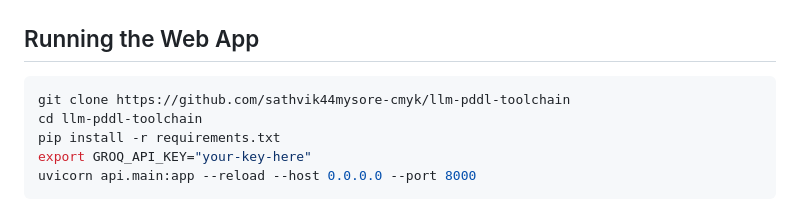
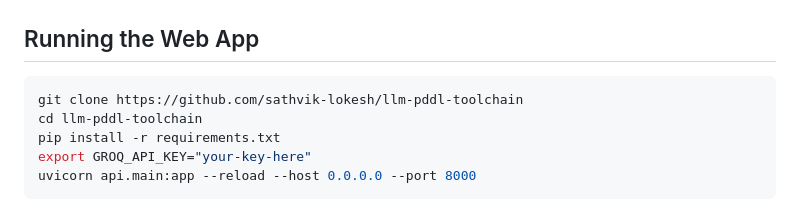
Before and after one commit to sathvik-lokesh/llm-pddl-toolchain, a Markdown page: README.md, the part around the change. GitHub-like rendering.

Commit message:
Update clone URL to new GitHub username (sathvik-lokesh)

````diff
--- a/README.md
+++ b/README.md
@@ -76,7 +76,7 @@ Runs Fast Downward directly on hand-written IPC problem files (no LLM involved).
 ## Running the Web App
 
 ```bash
-git clone https://github.com/sathvik44mysore-cmyk/llm-pddl-toolchain
+git clone https://github.com/sathvik-lokesh/llm-pddl-toolchain
 cd llm-pddl-toolchain
 pip install -r requirements.txt
 export GROQ_API_KEY="your-key-here"
````
